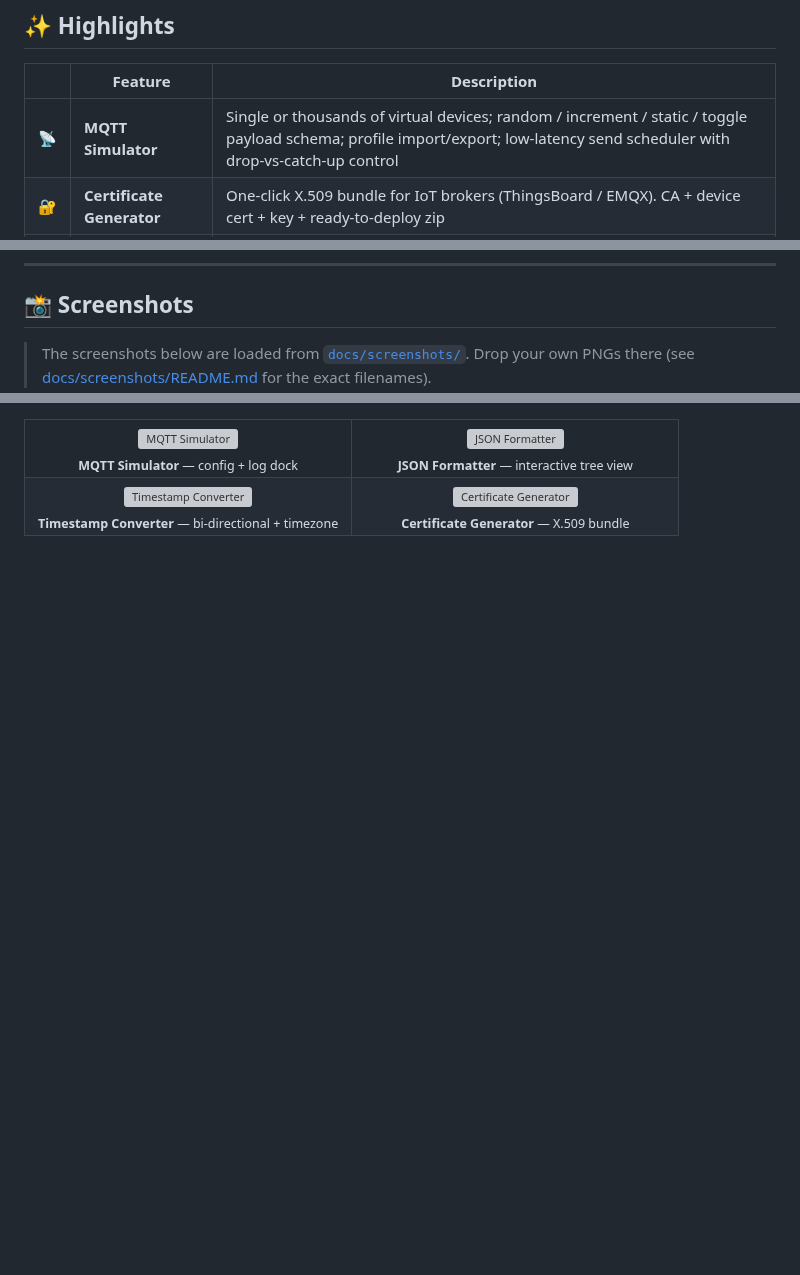
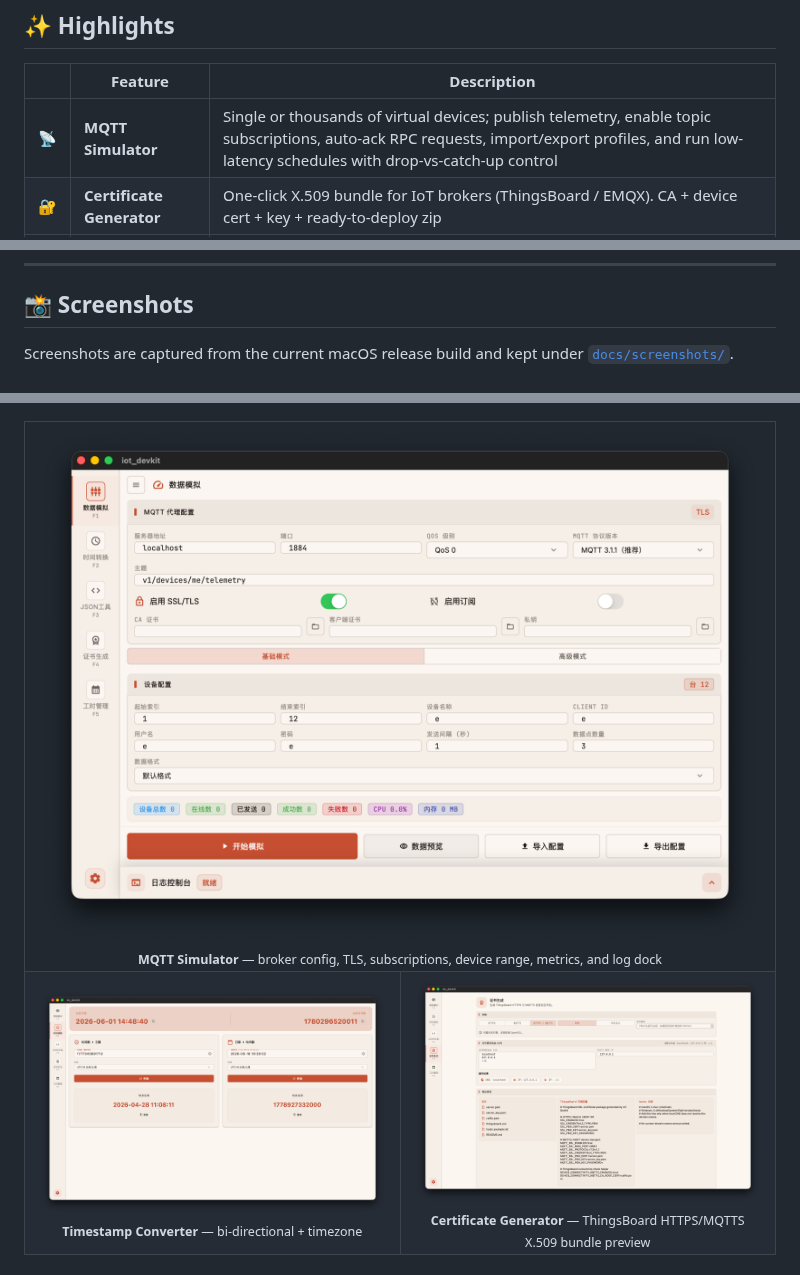
Before and after one commit to bcblr1993/iot_devkit_flutter, a Markdown page: README.md, 3 parts joined by grey strips. GitHub-like rendering; pictures changed too: docs/screenshots/01-mqtt-simulator.png (added), docs/screenshots/02-timestamp-converter.png (added), docs/screenshots/03-cert-generator.png (added); blank space fills up the shorter version; grey boxes are pictures that could not be loaded.

Commit message:
🚀 release: 发布 v1.8.2 日志底栏修复版

```diff
--- a/README.md
+++ b/README.md
@@ -41,7 +42,7 @@ MQTT device simulator · JSON formatter · Timestamp converter · X.509 certific
 
 | | Feature | Description |
 |---|---|---|
-| 📡 | **MQTT Simulator** | Single or thousands of virtual devices; random / increment / static / toggle payload schema; profile import/export; low-latency send scheduler with drop-vs-catch-up control |
+| 📡 | **MQTT Simulator** | Single or thousands of virtual devices; publish telemetry, enable topic subscriptions, auto-ack RPC requests, import/export profiles, and run low-latency schedules with drop-vs-catch-up control |
 | 🔐 | **Certificate Generator** | One-click X.509 bundle for IoT brokers (ThingsBoard / EMQX). CA + device cert + key + ready-to-deploy zip |
 | 🧾 | **JSON Formatter** | Validate / minify / format; interactive collapsible tree; in-tree key/value search; auto-persists last input |
 | ⏱ | **Timestamp Converter** | ms-precision live clock; bi-directional Unix ↔ ISO; full IANA timezone list; one-click copy |
@@ -54,7 +55,7 @@ MQTT device simulator · JSON formatter · Timestamp converter · X.509 certific
 
 ## 📸 Screenshots
 
-> The screenshots below are loaded from [`docs/screenshots/`](docs/screenshots/). Drop your own PNGs there (see [docs/screenshots/README.md](docs/screenshots/README.md) for the exact filenames).
+Screenshots are captured from the current macOS release build and kept under [`docs/screenshots/`](docs/screenshots/).
 
 <table>
 <tr>
@@ -62,19 +63,15 @@ MQTT device simulator · JSON formatter · Timestamp converter · X.509 certific
 <img src="docs/screenshots/01-mqtt-simulator.png" alt="MQTT Simulator" />
-<br/><sub><b>MQTT Simulator</b> — config + log dock</sub>
-</td>
-<td width="50%" align="center">
-<img src="docs/screenshots/02-json-formatter.png" alt="JSON Formatter" />
-<br/><sub><b>JSON Formatter</b> — interactive tree view</sub>
+<br/><sub><b>MQTT Simulator</b> — broker config, TLS, subscriptions, device range, metrics, and log dock</sub>
 </td>
 </tr>
 <tr>
 <td width="50%" align="center">
-<img src="docs/screenshots/03-timestamp-converter.png" alt="Timestamp Converter" />
+<img src="docs/screenshots/02-timestamp-converter.png" alt="Timestamp Converter" />
 <br/><sub><b>Timestamp Converter</b> — bi-directional + timezone</sub>
 </td>
 <td width="50%" align="center">
-<img src="docs/screenshots/04-cert-generator.png" alt="Certificate Generator" />
-<br/><sub><b>Certificate Generator</b> — X.509 bundle</sub>
+<img src="docs/screenshots/03-cert-generator.png" alt="Certificate Generator" />
+<br/><sub><b>Certificate Generator</b> — ThingsBoard HTTPS/MQTTS X.509 bundle preview</sub>
 </td>
 </tr>
 </table>
```
Also changed, not shown: other parts of README.md (+28 -1 lines), README_CN.md (+34 -11 lines), docs/releases/v1.8.2.md (added, +17 -0 lines), docs/screenshots/README.md (+5 -8 lines), 3 other files.
